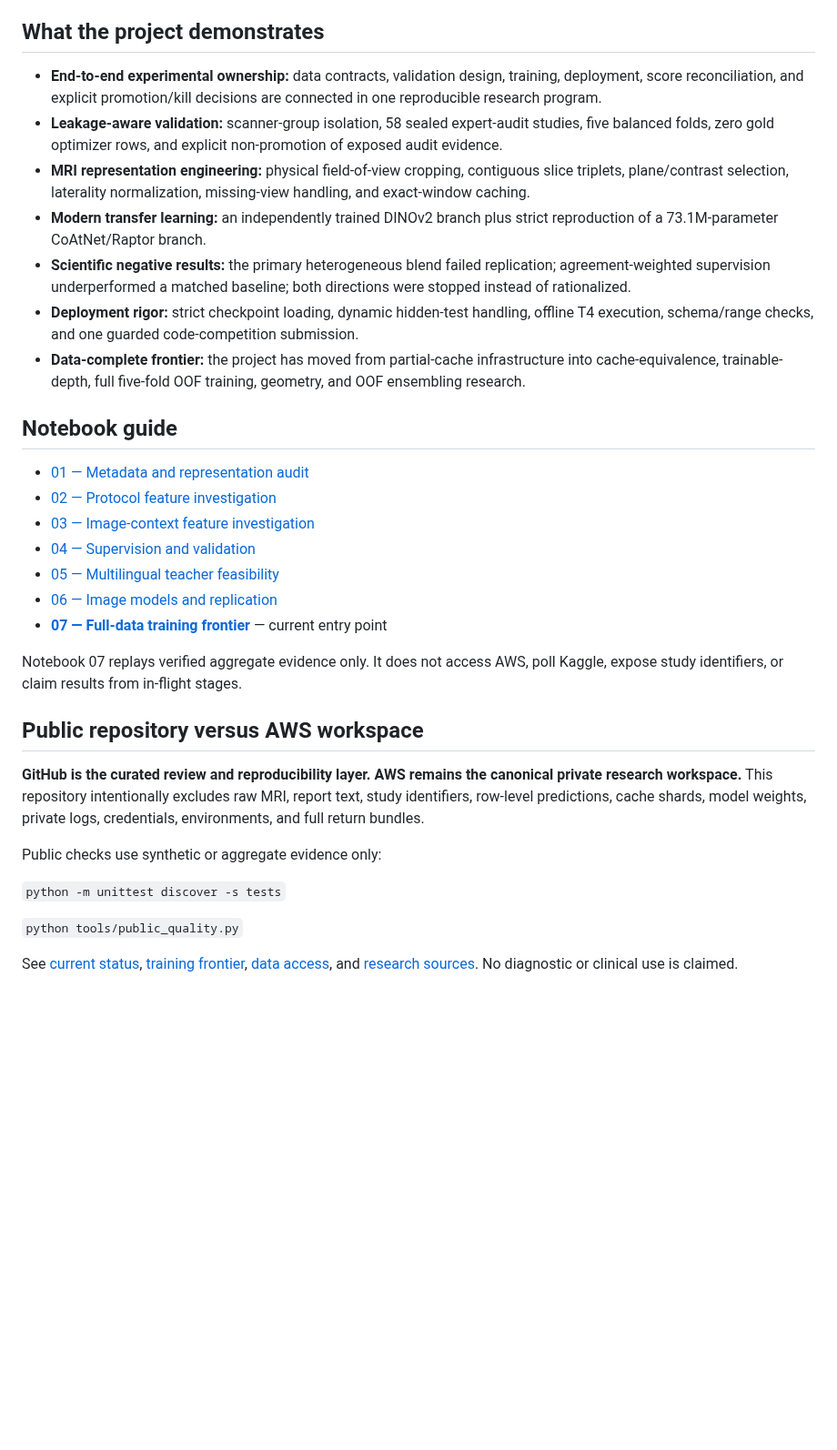
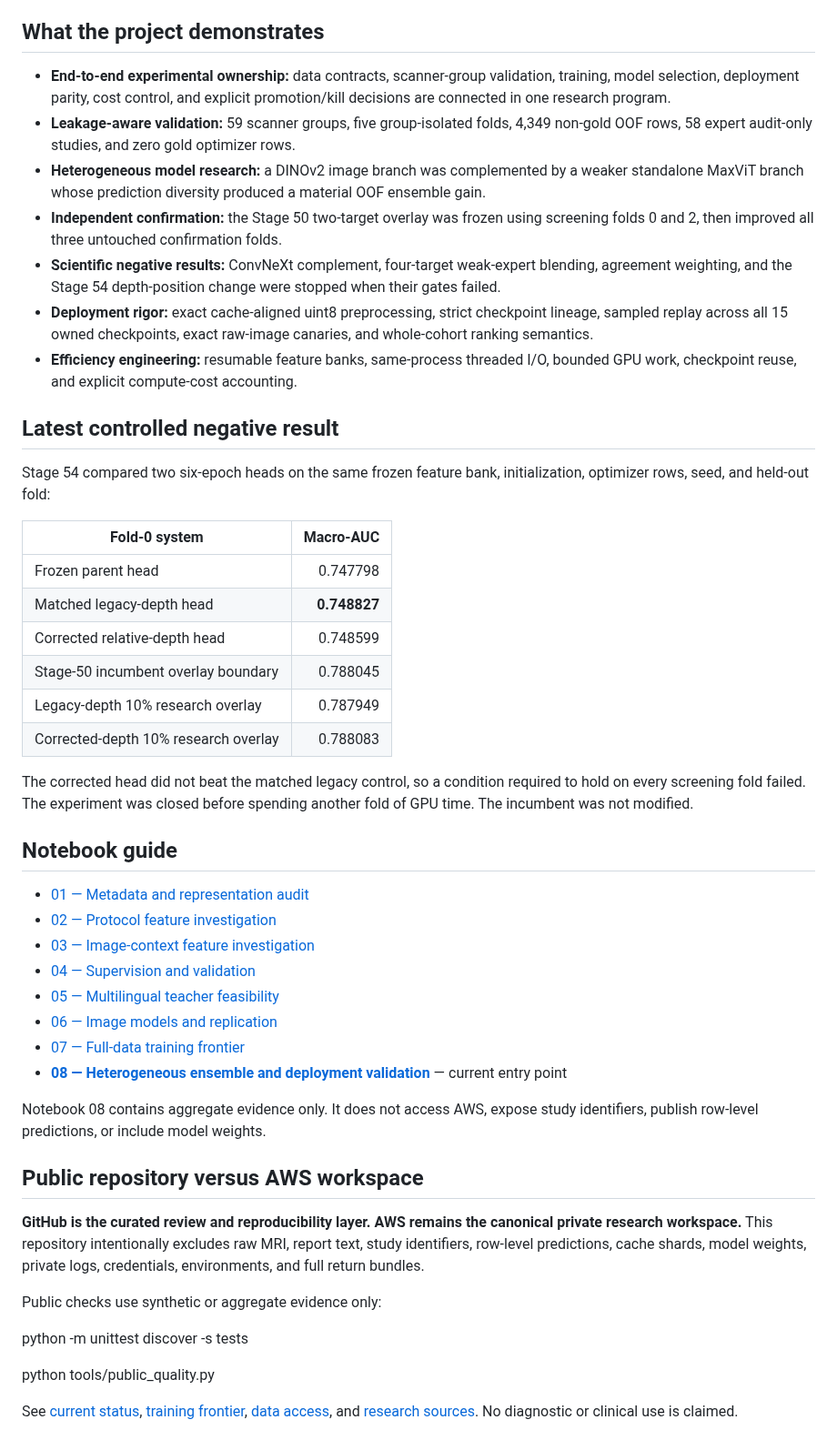
Before and after one commit to alvaromendizabal/rsna-knee-abnormality-detection, a Markdown page: README.md, the part around one of its changes. Shown at 91% size. GitHub-like rendering; blank space fills up the shorter version.

Commit message:
Publish Stage 47-54 research frontier

```diff
--- a/README.md
+++ b/README.md
@@ -29,13 +32,28 @@ The **0.025 gap** remains the comparable difference between the 0.933 scored ref
 
 ## What the project demonstrates
 
-- **End-to-end experimental ownership:** data contracts, validation design, training, deployment, score reconciliation, and explicit promotion/kill decisions are connected in one reproducible research program.
-- **Leakage-aware validation:** scanner-group isolation, 58 sealed expert-audit studies, five balanced folds, zero gold optimizer rows, and explicit non-promotion of exposed audit evidence.
-- **MRI representation engineering:** physical field-of-view cropping, contiguous slice triplets, plane/contrast selection, laterality normalization, missing-view handling, and exact-window caching.
-- **Modern transfer learning:** an independently trained DINOv2 branch plus strict reproduction of a 73.1M-parameter CoAtNet/Raptor branch.
-- **Scientific negative results:** the primary heterogeneous blend failed replication; agreement-weighted supervision underperformed a matched baseline; both directions were stopped instead of rationalized.
-- **Deployment rigor:** strict checkpoint loading, dynamic hidden-test handling, offline T4 execution, schema/range checks, and one guarded code-competition submission.
-- **Data-complete frontier:** the project has moved from partial-cache infrastructure into cache-equivalence, trainable-depth, full five-fold OOF training, geometry, and OOF ensembling research.
+- **End-to-end experimental ownership:** data contracts, scanner-group validation, training, model selection, deployment parity, cost control, and explicit promotion/kill decisions are connected in one research program.
+- **Leakage-aware validation:** 59 scanner groups, five group-isolated folds, 4,349 non-gold OOF rows, 58 expert audit-only studies, and zero gold optimizer rows.
+- **Heterogeneous model research:** a DINOv2 image branch was complemented by a weaker standalone MaxViT branch whose prediction diversity produced a material OOF ensemble gain.
+- **Independent confirmation:** the Stage 50 two-target overlay was frozen using screening folds 0 and 2, then improved all three untouched confirmation folds.
+- **Scientific negative results:** ConvNeXt complement, four-target weak-expert blending, agreement weighting, and the Stage 54 depth-position change were stopped when their gates failed.
+- **Deployment rigor:** exact cache-aligned uint8 preprocessing, strict checkpoint lineage, sampled replay across all 15 owned checkpoints, exact raw-image canaries, and whole-cohort ranking semantics.
+- **Efficiency engineering:** resumable feature banks, same-process threaded I/O, bounded GPU work, checkpoint reuse, and explicit compute-cost accounting.
+
+## Latest controlled negative result
+
+Stage 54 compared two six-epoch heads on the same frozen feature bank, initialization, optimizer rows, seed, and held-out fold:
+
+| Fold-0 system | Macro-AUC |
+|---|---:|
+| Frozen parent head | 0.747798 |
+| Matched legacy-depth head | **0.748827** |
+| Corrected relative-depth head | 0.748599 |
+| Stage-50 incumbent overlay boundary | 0.788045 |
+| Legacy-depth 10% research overlay | 0.787949 |
+| Corrected-depth 10% research overlay | 0.788083 |
+
+The corrected head did not beat the matched legacy control, so a condition required to hold on every screening fold failed. The experiment was closed before spending another fold of GPU time. The incumbent was not modified.
 
 ## Notebook guide
 
@@ -45,9 +63,10 @@ The **0.025 gap** remains the comparable difference between the 0.933 scored ref
 - [04 — Supervision and validation](notebooks/04_supervision_and_validation.ipynb)
 - [05 — Multilingual teacher feasibility](notebooks/05_multilingual_teacher_pilot.ipynb)
 - [06 — Image models and replication](notebooks/06_image_models_and_replication.ipynb)
-- **[07 — Full-data training frontier](notebooks/07_deployment_and_training_frontier.ipynb)** — current entry point
+- [07 — Full-data training frontier](notebooks/07_deployment_and_training_frontier.ipynb)
+- **[08 — Heterogeneous ensemble and deployment validation](notebooks/08_heterogeneous_ensemble_and_deployment_validation.ipynb)** — current entry point
 
-Notebook 07 replays verified aggregate evidence only. It does not access AWS, poll Kaggle, expose study identifiers, or claim results from in-flight stages.
+Notebook 08 contains aggregate evidence only. It does not access AWS, expose study identifiers, publish row-level predictions, or include model weights.
 
 ## Public repository versus AWS workspace
 
@@ -55,8 +74,8 @@ Notebook 07 replays verified aggregate evidence only. It does not access AWS, po
 
 Public checks use synthetic or aggregate evidence only:
 
-`python -m unittest discover -s tests`
+python -m unittest discover -s tests
 
-`python tools/public_quality.py`
+python tools/public_quality.py
 
 See [current status](docs/PROJECT_STATUS.md), [training frontier](docs/TRAINING_FRONTIER.md), [data access](docs/DATA_ACCESS.md), and [research sources](docs/SOURCES.md). No diagnostic or clinical use is claimed.
```
Also changed, not shown: other parts of README.md (+17 -14 lines).
